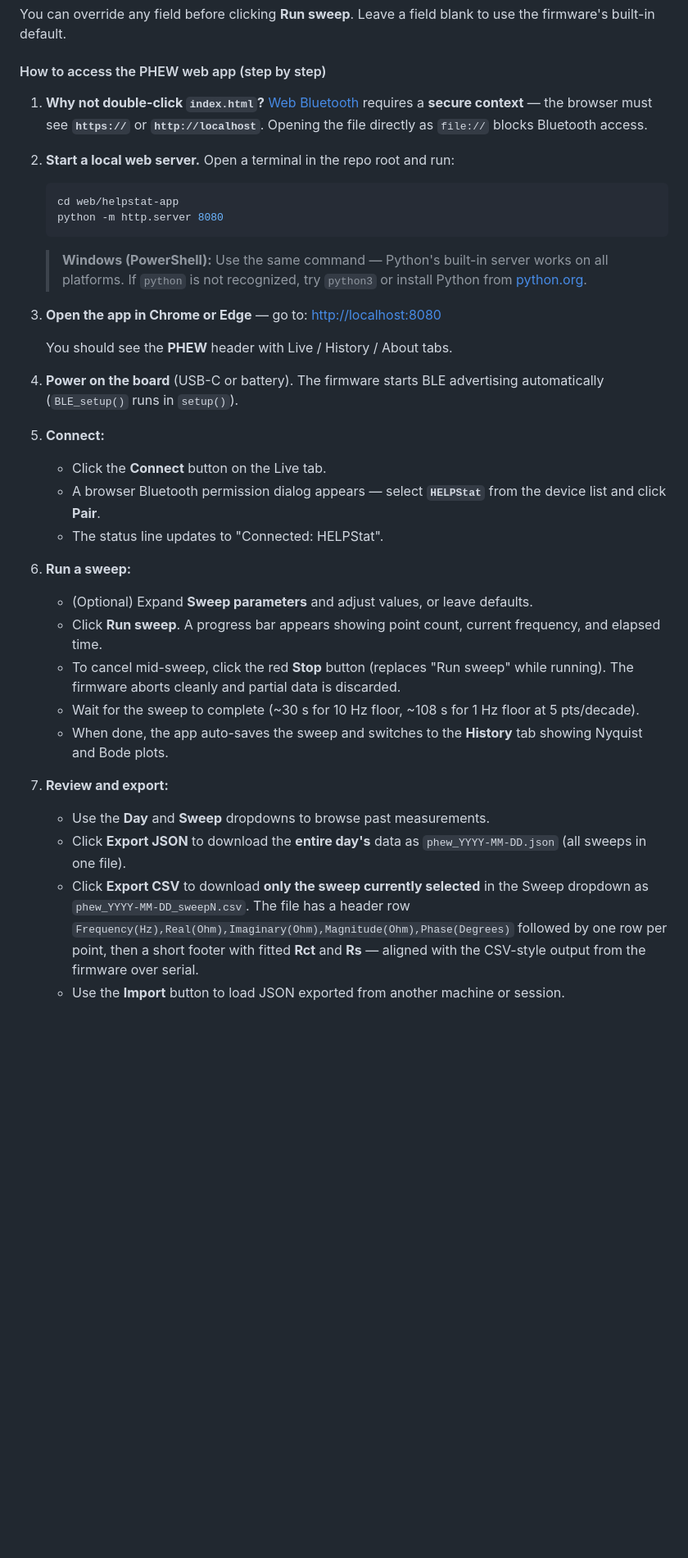
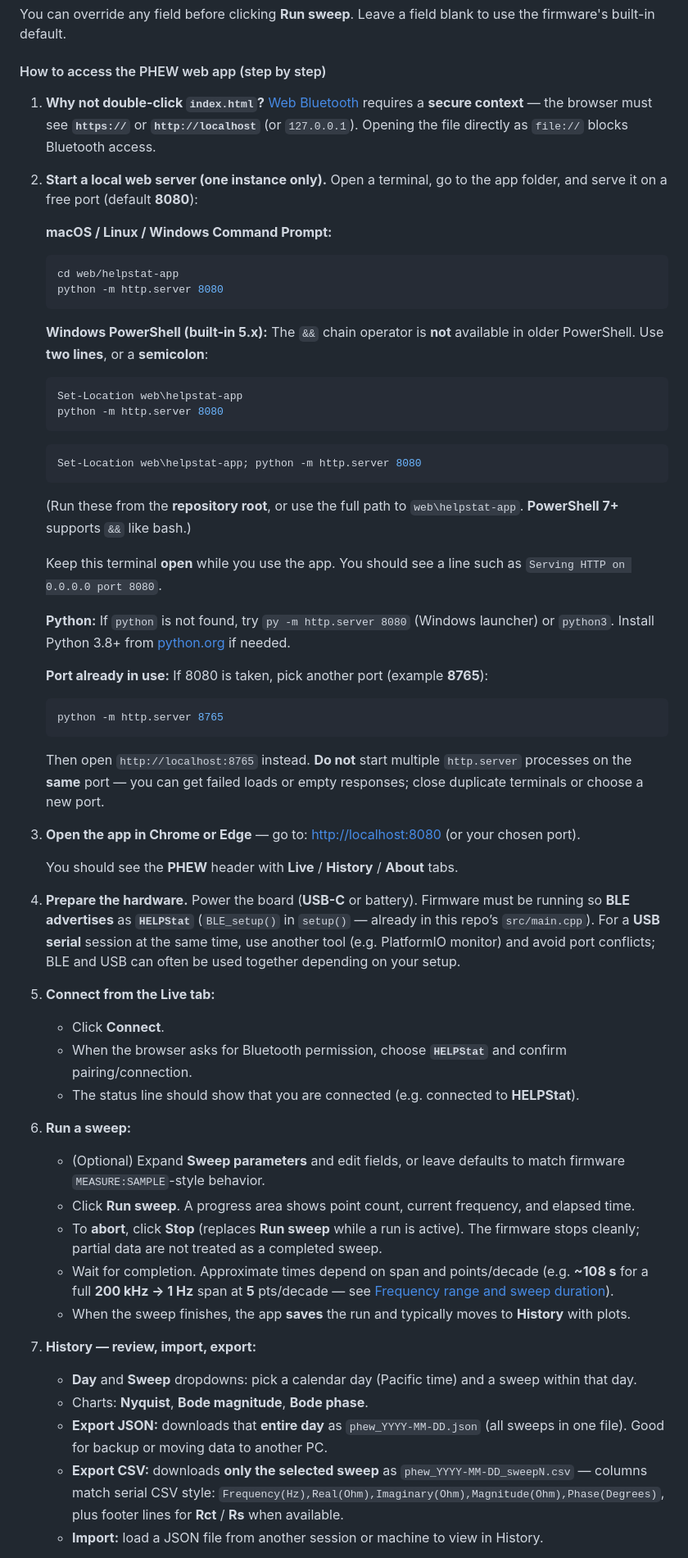
Before and after one commit to Shivasa042/Potentiostat-Wearable-Sensor-Berkeley-MEng-Capstone, a Markdown page: README.md, the part around one of its changes. Shown at 82% size. Rendered like a GitHub page; blank space fills up the shorter version.

Commit message:
docs: expand PHEW web app usage and Windows PowerShell notes
- Document PowerShell 5.x without &&, semicolon/two-line alternatives, py launcher
- Warn against multiple http.server instances on the same port
- Clarify hardware/BLE prerequisites, Live/History workflow, export formats
- Add PHEW troubleshooting table for common browser and connection issues

Made-with: Cursor

````diff
--- a/README.md
+++ b/README.md
@@ -462,38 +462,64 @@ You can override any field before clicking **Run sweep**. Leave a field blank to
 #### How to access the PHEW web app (step by step)
 
 1. **Why not double-click `index.html`?**
-   [Web Bluetooth](https://developer.mozilla.org/en-US/docs/Web/API/Web_Bluetooth_API) requires a **secure context** — the browser must see **`https://`** or **`http://localhost`**. Opening the file directly as `file://` blocks Bluetooth access.
+   [Web Bluetooth](https://developer.mozilla.org/en-US/docs/Web/API/Web_Bluetooth_API) requires a **secure context** — the browser must see **`https://`** or **`http://localhost`** (or `127.0.0.1`). Opening the file directly as `file://` blocks Bluetooth access.
 
-2. **Start a local web server.** Open a terminal in the repo root and run:
+2. **Start a local web server (one instance only).** Open a terminal, go to the app folder, and serve it on a free port (default **8080**):
+
+   **macOS / Linux / Windows Command Prompt:**
 
    ```bash
    cd web/helpstat-app
    python -m http.server 8080
    ```
 
-   > **Windows (PowerShell):** Use the same command — Python's built-in server works on all platforms. If `python` is not recognized, try `python3` or install Python from [python.org](https://python.org).
+   **Windows PowerShell (built-in 5.x):** The `&&` chain operator is **not** available in older PowerShell. Use **two lines**, or a **semicolon**:
 
-3. **Open the app in Chrome or Edge** — go to: [http://localhost:8080](http://localhost:8080)
+   ```powershell
+   Set-Location web\helpstat-app
+   python -m http.server 8080
+   ```
 
-   You should see the **PHEW** header with Live / History / About tabs.
+   ```powershell
+   Set-Location web\helpstat-app; python -m http.server 8080
+   ```
 
-4. **Power on the board** (USB-C or battery). The firmware starts BLE advertising automatically (`BLE_setup()` runs in `setup()`).
+   (Run these from the **repository root**, or use the full path to `web\helpstat-app`. **PowerShell 7+** supports `&&` like bash.)
 
-5. **Connect:**
-   - Click the **Connect** button on the Live tab.
-   - A browser Bluetooth permission dialog appears — select **`HELPStat`** from the device list and click **Pair**.
-   - The status line updates to "Connected: HELPStat".
+   Keep this terminal **open** while you use the app. You should see a line such as `Serving HTTP on 0.0.0.0 port 8080`.
+
+   **Python:** If `python` is not found, try `py -m http.server 8080` (Windows launcher) or `python3`. Install Python 3.8+ from [python.org](https://python.org) if needed.
+
+   **Port already in use:** If 8080 is taken, pick another port (example **8765**):
+
+   ```bash
+   python -m http.server 8765
+   ```
+
+   Then open `http://localhost:8765` instead. **Do not** start multiple `http.server` processes on the **same** port — you can get failed loads or empty responses; close duplicate terminals or choose a new port.
+
+3. **Open the app in Chrome or Edge** — go to: [http://localhost:8080](http://localhost:8080) (or your chosen port).
+
+   You should see the **PHEW** header with **Live** / **History** / **About** tabs.
+
+4. **Prepare the hardware.** Power the board (**USB-C** or battery). Firmware must be running so **BLE advertises** as **`HELPStat`** (`BLE_setup()` in `setup()` — already in this repo’s `src/main.cpp`). For a **USB serial** session at the same time, use another tool (e.g. PlatformIO monitor) and avoid port conflicts; BLE and USB can often be used together depending on your setup.
+
+5. **Connect from the Live tab:**
+   - Click **Connect**.
+   - When the browser asks for Bluetooth permission, choose **`HELPStat`** and confirm pairing/connection.
+   - The status line should show that you are connected (e.g. connected to **HELPStat**).
 
 6. **Run a sweep:**
-   - (Optional) Expand **Sweep parameters** and adjust values, or leave defaults.
-   - Click **Run sweep**. A progress bar appears showing point count, current frequency, and elapsed time.
-   - To cancel mid-sweep, click the red **Stop** button (replaces "Run sweep" while running). The firmware aborts cleanly and partial data is discarded.
-   - Wait for the sweep to complete (~30 s for 10 Hz floor, ~108 s for 1 Hz floor at 5 pts/decade).
-   - When done, the app auto-saves the sweep and switches to the **History** tab showing Nyquist and Bode plots.
+   - (Optional) Expand **Sweep parameters** and edit fields, or leave defaults to match firmware `MEASURE:SAMPLE`-style behavior.
+   - Click **Run sweep**. A progress area shows point count, current frequency, and elapsed time.
+   - To **abort**, click **Stop** (replaces **Run sweep** while a run is active). The firmware stops cleanly; partial data are not treated as a completed sweep.
+   - Wait for completion. Approximate times depend on span and points/decade (e.g. **~108 s** for a full **200 kHz → 1 Hz** span at **5** pts/decade — see [Frequency range and sweep duration](#frequency-range-and-sweep-duration)).
+   - When the sweep finishes, the app **saves** the run and typically moves to **History** with plots.
 
-7. **Review and export:**
-   - Use the **Day** and **Sweep** dropdowns to browse past measurements.
-   - Click **Export JSON** to download the **entire day's** data as `phew_YYYY-MM-DD.json` (all sweeps in one file).
-   - Click **Export CSV** to download **only the sweep currently selected** in the Sweep dropdown as `phew_YYYY-MM-DD_sweepN.csv`. The file has a header row `Frequency(Hz),Real(Ohm),Imaginary(Ohm),Magnitude(Ohm),Phase(Degrees)` followed by one row per point, then a short footer with fitted **Rct** and **Rs** — aligned with the CSV-style output from the firmware over serial.
-   - Use the **Import** button to load JSON exported from another machine or session.
+7. **History — review, import, export:**
+   - **Day** and **Sweep** dropdowns: pick a calendar day (Pacific time) and a sweep within that day.
+   - Charts: **Nyquist**, **Bode magnitude**, **Bode phase**.
+   - **Export JSON:** downloads that **entire day** as `phew_YYYY-MM-DD.json` (all sweeps in one file). Good for backup or moving data to another PC.
+   - **Export CSV:** downloads **only the selected sweep** as `phew_YYYY-MM-DD_sweepN.csv` — columns match serial CSV style: `Frequency(Hz),Real(Ohm),Imaginary(Ohm),Magnitude(Ohm),Phase(Degrees)`, plus footer lines for **Rct** / **Rs** when available.
+   - **Import:** load a JSON file from another session or machine to view in History.
 
````
Also changed, not shown: other parts of README.md (+11 -1 lines).
